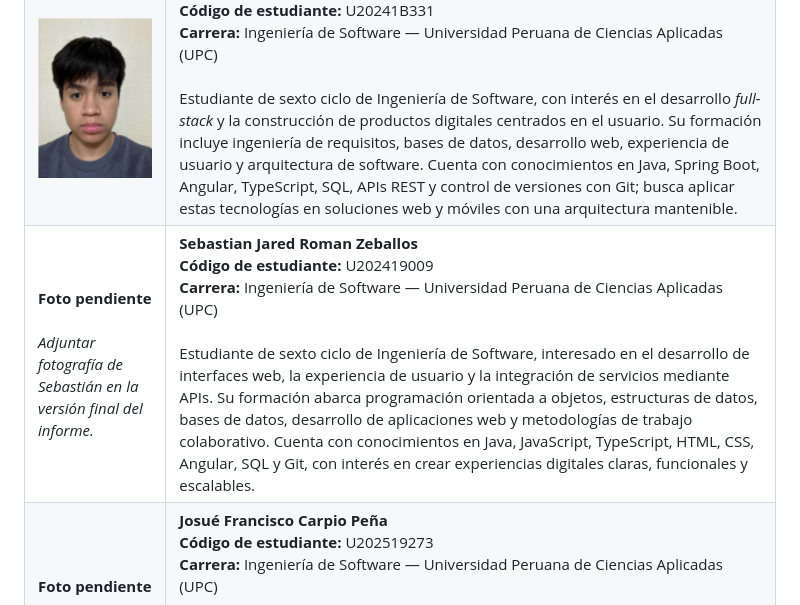
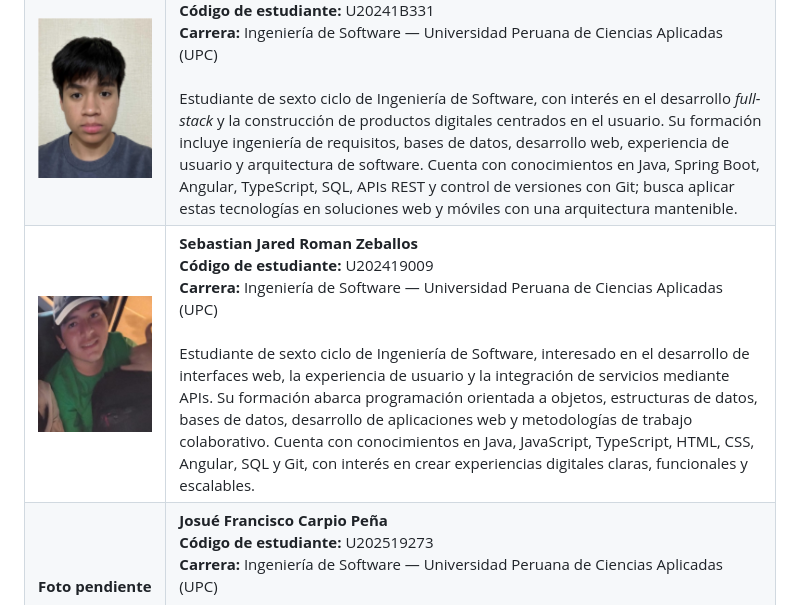
Before and after one commit to 1ACC0238-2620-4950-Gastify-CraveWallet/CraveWallet-Report, a Markdown page: docs/chapter_1.md, the part around the change. Drawn GitHub-style; pictures changed too: docs/images/chapter_1/sebastian_roman_zeballos.png (added).

Commit message:
docs(chapter-1): add Sebastian profile photo

```diff
--- a/docs/chapter_1.md
+++ b/docs/chapter_1.md
@@ -28,7 +28,7 @@ El equipo de desarrollo de CraveWallet cuenta con cinco espacios de participaci
 | --- | --- |
 | **Foto pendiente**<br><br>*Adjuntar fotografía de Mario en la versión final del informe.* | **Mario Gabriel Sejuro Medina**<br>**Código de estudiante:** U20241C198<br>**Carrera:** Ingeniería de Software — Universidad Peruana de Ciencias Aplicadas (UPC)<br><br>Estudiante de Ingeniería de Software con interés especializado en el desarrollo de aplicaciones móviles nativas y multiplataforma, arquitectura de software orientada al dominio (*Domain-Driven Design*) y tecnologías de integración de pagos digitales. Cuenta con conocimientos en Kotlin para Android nativo, Flutter para desarrollo multiplataforma, Spring Boot para servicios web RESTful y Angular para aplicaciones web. Ha explorado de forma autónoma la integración de SDKs de terceros, incluyendo Stripe para procesamiento de pagos y ExchangeRate-API para la conversión dinámica de monedas en aplicaciones fintech. |
 | ![Fotografía de Anghelo Edwin Faustino Hurtado](images/chapter_1/anghelo_faustino_hurtado.png) | **Anghelo Edwin Faustino Hurtado**<br>**Código de estudiante:** U20241B331<br>**Carrera:** Ingeniería de Software — Universidad Peruana de Ciencias Aplicadas (UPC)<br><br>Estudiante de sexto ciclo de Ingeniería de Software, con interés en el desarrollo *full-stack* y la construcción de productos digitales centrados en el usuario. Su formación incluye ingeniería de requisitos, bases de datos, desarrollo web, experiencia de usuario y arquitectura de software. Cuenta con conocimientos en Java, Spring Boot, Angular, TypeScript, SQL, APIs REST y control de versiones con Git; busca aplicar estas tecnologías en soluciones web y móviles con una arquitectura mantenible. |
-| **Foto pendiente**<br><br>*Adjuntar fotografía de Sebastián en la versión final del informe.* | **Sebastian Jared Roman Zeballos**<br>**Código de estudiante:** U202419009<br>**Carrera:** Ingeniería de Software — Universidad Peruana de Ciencias Aplicadas (UPC)<br><br>Estudiante de sexto ciclo de Ingeniería de Software, interesado en el desarrollo de interfaces web, la experiencia de usuario y la integración de servicios mediante APIs. Su formación abarca programación orientada a objetos, estructuras de datos, bases de datos, desarrollo de aplicaciones web y metodologías de trabajo colaborativo. Cuenta con conocimientos en Java, JavaScript, TypeScript, HTML, CSS, Angular, SQL y Git, con interés en crear experiencias digitales claras, funcionales y escalables. |
+| ![Fotografía de Sebastian Jared Roman Zeballos](images/chapter_1/sebastian_roman_zeballos.png) | **Sebastian Jared Roman Zeballos**<br>**Código de estudiante:** U202419009<br>**Carrera:** Ingeniería de Software — Universidad Peruana de Ciencias Aplicadas (UPC)<br><br>Estudiante de sexto ciclo de Ingeniería de Software, interesado en el desarrollo de interfaces web, la experiencia de usuario y la integración de servicios mediante APIs. Su formación abarca programación orientada a objetos, estructuras de datos, bases de datos, desarrollo de aplicaciones web y metodologías de trabajo colaborativo. Cuenta con conocimientos en Java, JavaScript, TypeScript, HTML, CSS, Angular, SQL y Git, con interés en crear experiencias digitales claras, funcionales y escalables. |
 | **Foto pendiente**<br><br>*Adjuntar fotografía de Josué en la versión final del informe.* | **Josué Francisco Carpio Peña**<br>**Código de estudiante:** U202519273<br>**Carrera:** Ingeniería de Software — Universidad Peruana de Ciencias Aplicadas (UPC)<br><br>Estudiante de Ingeniería de Software con interés en el desarrollo de software, la ciberseguridad y la construcción de aplicaciones web y móviles. Su formación abarca programación orientada a objetos, bases de datos, desarrollo de aplicaciones web, arquitectura de software y metodologías de trabajo colaborativo. Cuenta con conocimientos en Java, C#, Python, JavaScript, Vue.js, Spring Boot, SQL, APIs REST y Git, además de fundamentos en redes y ciberseguridad. Tiene especial interés en el hacking ético y en el desarrollo de soluciones de software seguras, escalables y mantenibles. |
 | **Foto pendiente**<br><br>*Adjuntar fotografía de Alexander en la versión final del informe.* | **Alexander Aliaga**<br>**Código de estudiante:** U202417693<br>**Carrera:** Ingeniería de Software — Universidad Peruana de Ciencias Aplicadas (UPC)<br><br>*[[PENDIENTE: Alexander debe completar su perfil — intereses, conocimientos técnicos]]* |
 
```
